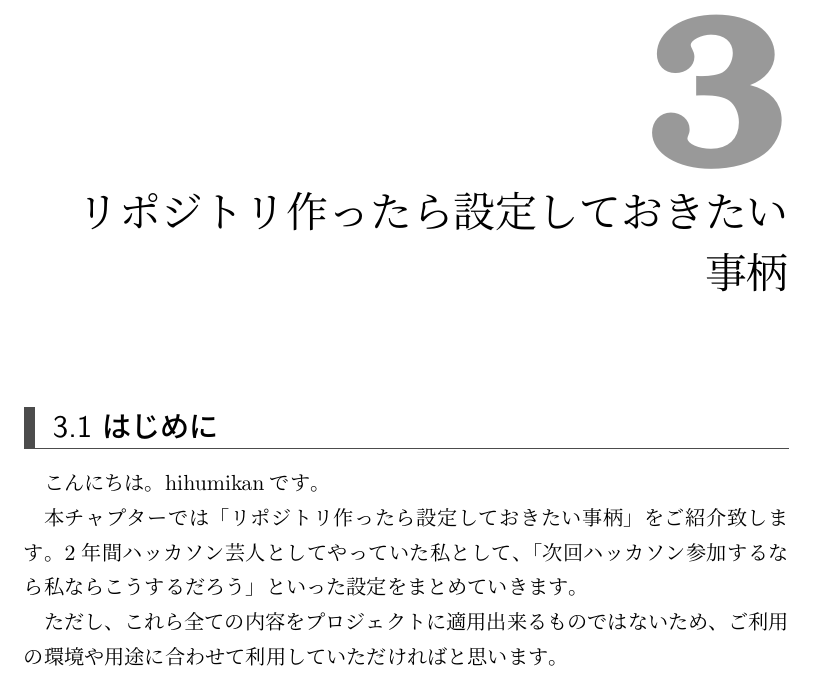
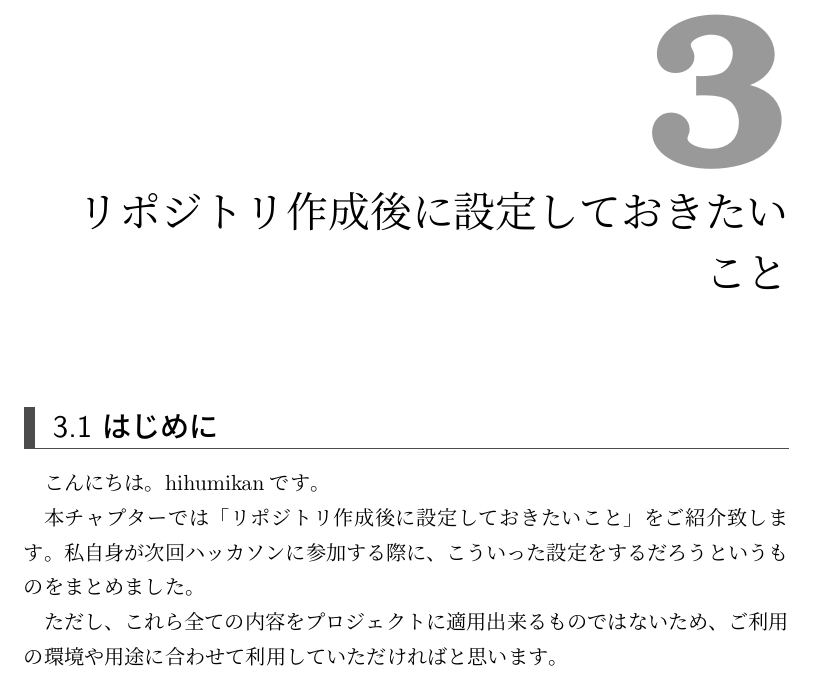
Before and after one commit to SystemEngineeringTeam/sysken-book-2023, a LaTeX book (index.tex, which reads content/03-Tech/chap2.tex): part of page 11 of 22, cut so that both start at the same text. Compiled offline with upLaTeX and dvipdfmx.

Commit message:
✨feat: タイトル変更

```diff
--- a/content/03-Tech/chap2.tex
+++ b/content/03-Tech/chap2.tex
@@ -1,12 +1,13 @@
-\chapter{リポジトリ作ったら設定しておきたい事柄}
+\chapter{リポジトリ作成後に設定しておきたいこと}
 \section{はじめに}
 こんにちは。hihumikanです。
 
-本チャプターでは「リポジトリ作ったら設定しておきたい事柄」をご紹介致します。2年間ハッカソン芸人としてやっていた私として、「次回ハッカソン参加するなら私ならこうするだろう」といった設定をまとめていきます。
+本チャプターでは「リポジトリ作成後に設定しておきたいこと」をご紹介致します。私自身が次回ハッカソンに参加する際に、こういった設定をするだろうというものをまとめました。
 
 ただし、これら全ての内容をプロジェクトに適用出来るものではないため、ご利用の環境や用途に合わせて利用していただければと思います。
 
 \section{全体的な設定}
+
 
 \subsection{.gitignore}
 \subsection{.gitattributes}
```
